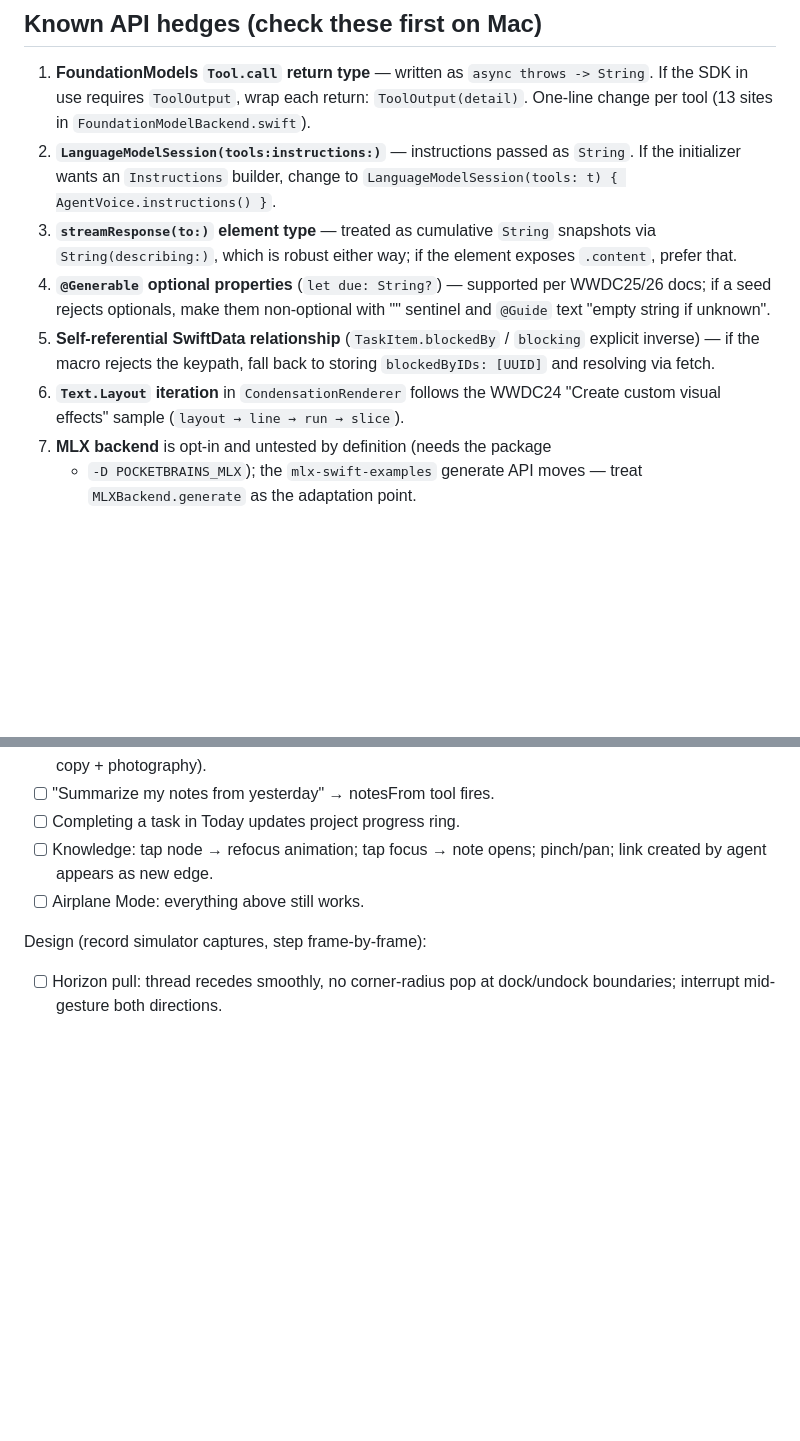
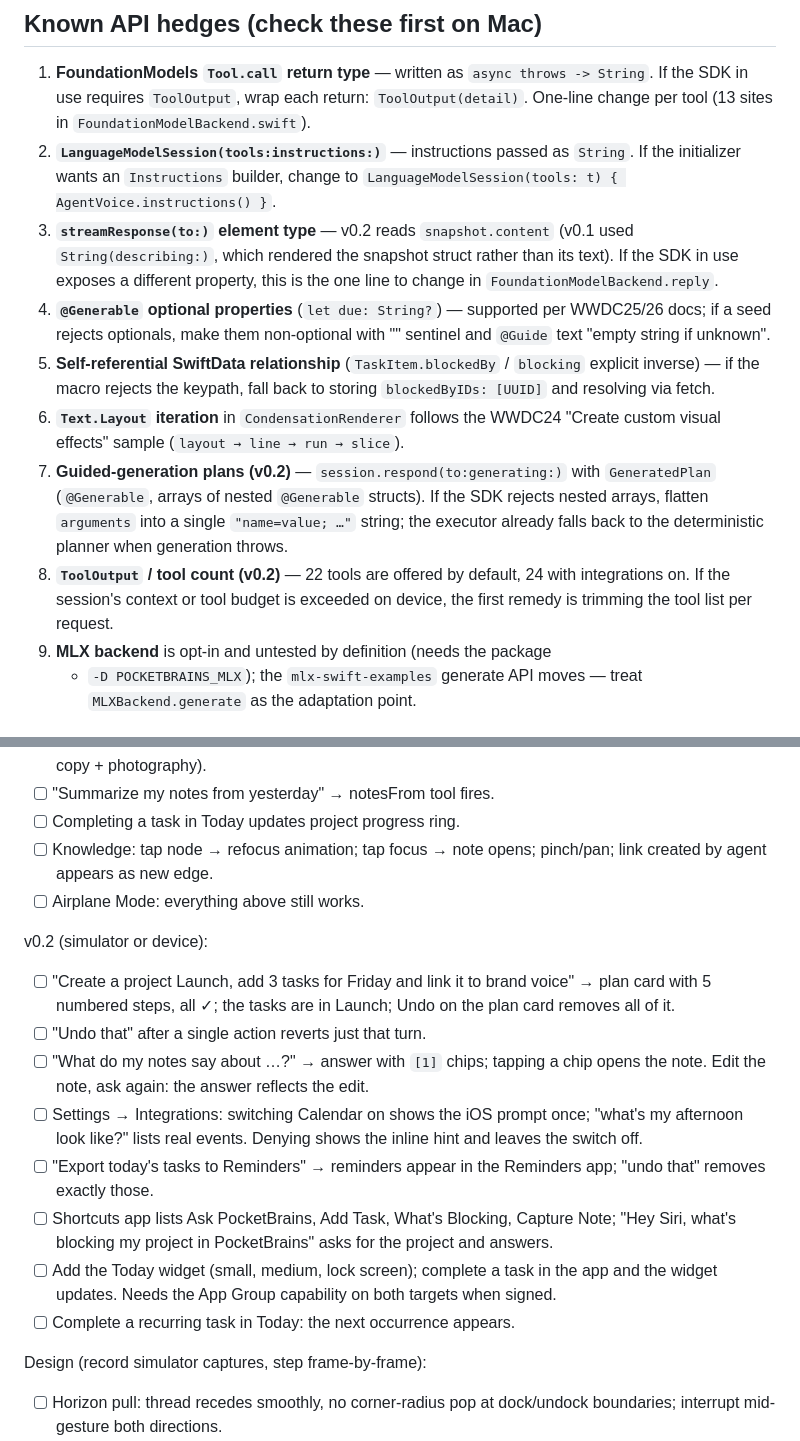
Before and after one commit to seanmcrae/pocketbrains-app, a Markdown page: docs/VERIFICATION.md, 2 parts joined by grey strips. Drawn GitHub-style; blank space fills up the shorter version.

Commit message:
VERIFICATION: v0.2 API hedges and on-device checklist

```diff
--- a/docs/VERIFICATION.md
+++ b/docs/VERIFICATION.md
@@ -48,9 +48,10 @@ seeding all verified working).
 2. **`LanguageModelSession(tools:instructions:)`** — instructions passed as
    `String`. If the initializer wants an `Instructions` builder, change to
    `LanguageModelSession(tools: t) { AgentVoice.instructions() }`.
-3. **`streamResponse(to:)` element type** — treated as cumulative `String`
-   snapshots via `String(describing:)`, which is robust either way; if the
-   element exposes `.content`, prefer that.
+3. **`streamResponse(to:)` element type** — v0.2 reads `snapshot.content`
+   (v0.1 used `String(describing:)`, which rendered the snapshot struct
+   rather than its text). If the SDK in use exposes a different property,
+   this is the one line to change in `FoundationModelBackend.reply`.
 4. **`@Generable` optional properties** (`let due: String?`) — supported per
    WWDC25/26 docs; if a seed rejects optionals, make them non-optional with
    "" sentinel and `@Guide` text "empty string if unknown".
@@ -59,7 +60,16 @@ seeding all verified working).
    back to storing `blockedByIDs: [UUID]` and resolving via fetch.
 6. **`Text.Layout` iteration** in `CondensationRenderer` follows the WWDC24
    "Create custom visual effects" sample (`layout → line → run → slice`).
-7. **MLX backend** is opt-in and untested by definition (needs the package
+7. **Guided-generation plans (v0.2)** — `session.respond(to:generating:)`
+   with `GeneratedPlan` (`@Generable`, arrays of nested `@Generable`
+   structs). If the SDK rejects nested arrays, flatten `arguments` into a
+   single `"name=value; …"` string; the executor already falls back to the
+   deterministic planner when generation throws.
+8. **`ToolOutput` / tool count (v0.2)** — 22 tools are offered by default,
+   24 with integrations on. If the session's context or tool budget is
+   exceeded on device, the first remedy is trimming the tool list per
+   request.
+9. **MLX backend** is opt-in and untested by definition (needs the package
    + `-D POCKETBRAINS_MLX`); the `mlx-swift-examples` generate API moves —
    treat `MLXBackend.generate` as the adaptation point.
 
@@ -77,6 +87,27 @@ Functional:
       pinch/pan; link created by agent appears as new edge.
 - [ ] Airplane Mode: everything above still works.
 
+v0.2 (simulator or device):
+- [ ] "Create a project Launch, add 3 tasks for Friday and link it to
+      brand voice" → plan card with 5 numbered steps, all ✓; the tasks are
+      in Launch; Undo on the plan card removes all of it.
+- [ ] "Undo that" after a single action reverts just that turn.
+- [ ] "What do my notes say about …?" → answer with `[1]` chips; tapping a
+      chip opens the note. Edit the note, ask again: the answer reflects
+      the edit.
+- [ ] Settings → Integrations: switching Calendar on shows the iOS prompt
+      once; "what's my afternoon look like?" lists real events. Denying
+      shows the inline hint and leaves the switch off.
+- [ ] "Export today's tasks to Reminders" → reminders appear in the
+      Reminders app; "undo that" removes exactly those.
+- [ ] Shortcuts app lists Ask PocketBrains, Add Task, What's Blocking,
+      Capture Note; "Hey Siri, what's blocking my project in PocketBrains"
+      asks for the project and answers.
+- [ ] Add the Today widget (small, medium, lock screen); complete a task in
+      the app and the widget updates. Needs the App Group capability on
+      both targets when signed.
+- [ ] Complete a recurring task in Today: the next occurrence appears.
+
 Design (record simulator captures, step frame-by-frame):
 - [ ] Horizon pull: thread recedes smoothly, no corner-radius pop at
       dock/undock boundaries; interrupt mid-gesture both directions.
```
